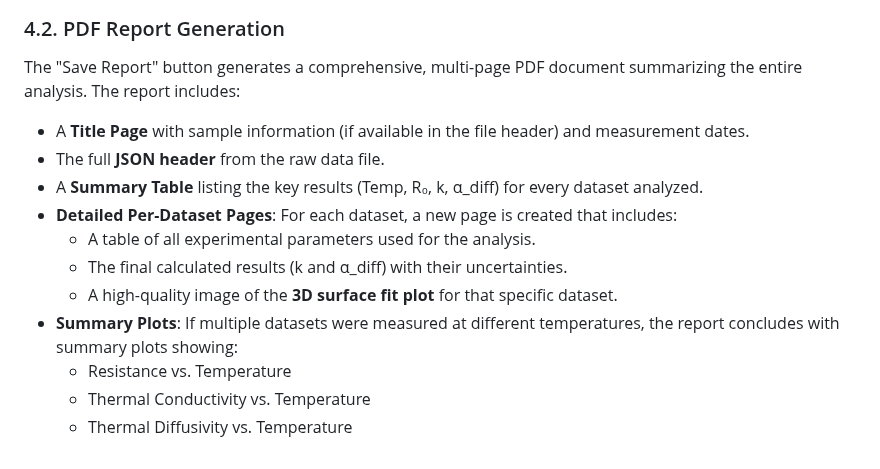
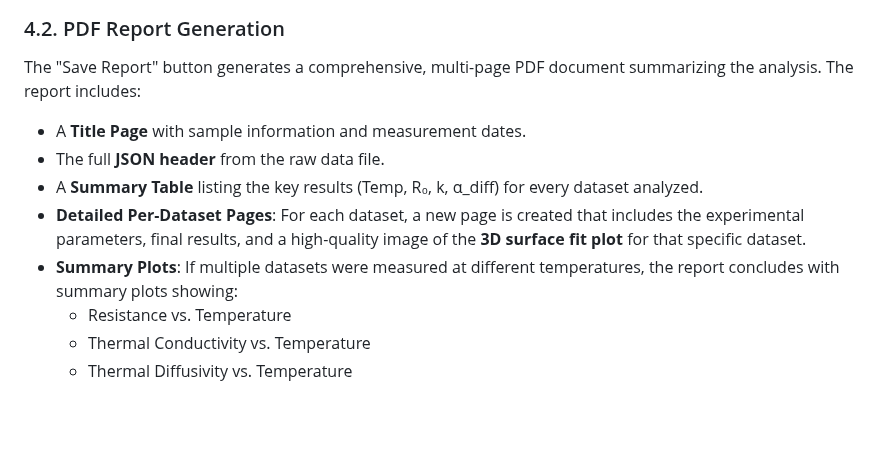
Before and after one commit to nitad54448/calc_3omega, a Markdown page: README.md, the part around one of its changes. Drawn GitHub-style; blank space fills up the shorter version.

```diff
--- a/README.md
+++ b/README.md
@@ -108,16 +105,12 @@ Once the fit provides robust values for $q_1$ and $q_2$ (and their uncertainties
 
 ### 4.2. PDF Report Generation
 
-The "Save Report" button generates a comprehensive, multi-page PDF document summarizing the entire analysis. The report includes:
-
--   A **Title Page** with sample information (if available in the file header) and measurement dates.
--   The full **JSON header** from the raw data file.
--   A **Summary Table** listing the key results (Temp, R₀, k, α_diff) for every dataset analyzed.
--   **Detailed Per-Dataset Pages**: For each dataset, a new page is created that includes:
-    - A table of all experimental parameters used for the analysis.
-    - The final calculated results (k and α_diff) with their uncertainties.
-    - A high-quality image of the **3D surface fit plot** for that specific dataset.
--   **Summary Plots**: If multiple datasets were measured at different temperatures, the report concludes with summary plots showing:
-    - Resistance vs. Temperature
-    - Thermal Conductivity vs. Temperature
-    - Thermal Diffusivity vs. Temperature
+The "Save Report" button generates a comprehensive, multi-page PDF document summarizing the analysis. The report includes:
+* A **Title Page** with sample information and measurement dates.
+* The full **JSON header** from the raw data file.
+* A **Summary Table** listing the key results (Temp, R₀, k, α_diff) for every dataset analyzed.
+* **Detailed Per-Dataset Pages**: For each dataset, a new page is created that includes the experimental parameters, final results, and a high-quality image of the **3D surface fit plot** for that specific dataset.
+* **Summary Plots**: If multiple datasets were measured at different temperatures, the report concludes with summary plots showing:
+    -   Resistance vs. Temperature
+    -   Thermal Conductivity vs. Temperature
+    -   Thermal Diffusivity vs. Temperature
```
Also changed, not shown: other parts of README.md (+57 -60 lines).
